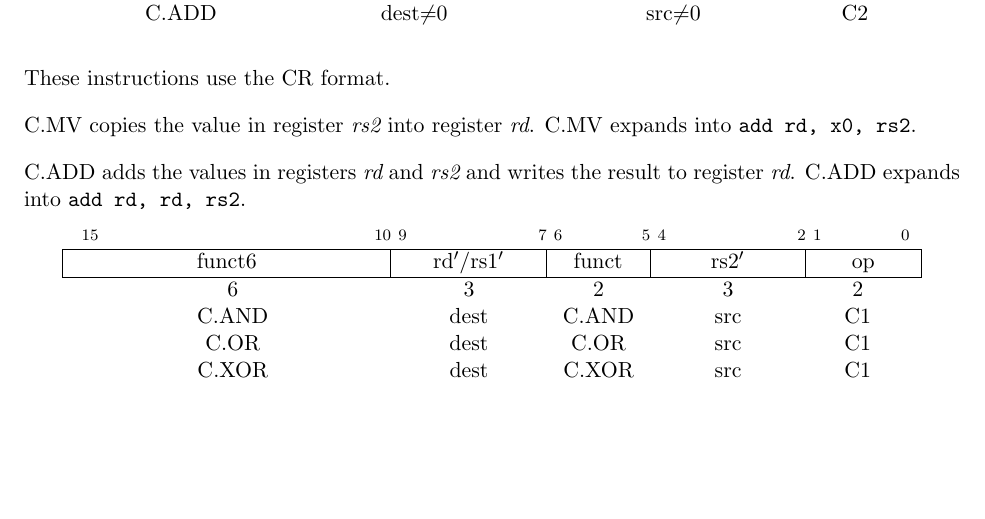
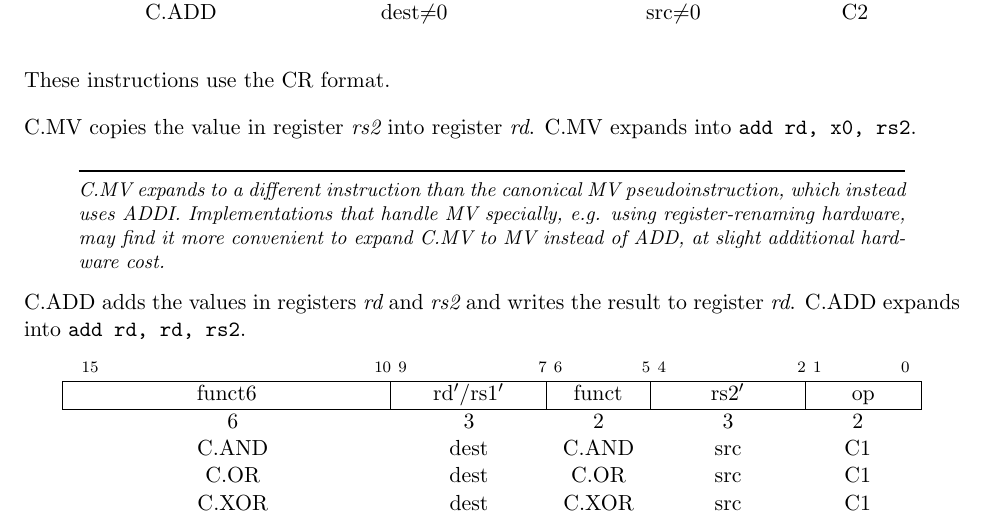
Before and after one commit to riscv/riscv-isa-manual, a LaTeX thesis (src/riscv-spec.tex, which reads src/c.tex): part of page 90 of 153, cut so that both start at the same text, the shorter picture padded with empty space. Compiled offline with pdfLaTeX.

Commit message:
Add note about C.MV

```diff
--- a/src/c.tex
+++ b/src/c.tex
@@ -968,6 +968,13 @@ These instructions use the CR format.
 C.MV copies the value in register {\em rs2} into register {\em rd}.  C.MV
 expands into {\tt add rd, x0, rs2}.
 
+\begin{commentary}
+C.MV expands to a different instruction than the canonical MV
+pseudoinstruction, which instead uses ADDI. Implementations that handle MV
+specially, e.g. using register-renaming hardware, may find it more convenient
+to expand C.MV to MV instead of ADD, at slight additional hardware cost.
+\end{commentary}
+
 C.ADD adds the values in registers {\em rd} and {\em rs2} and writes the
 result to register {\em rd}.  C.ADD expands into {\tt add rd, rd, rs2}.
 
```
